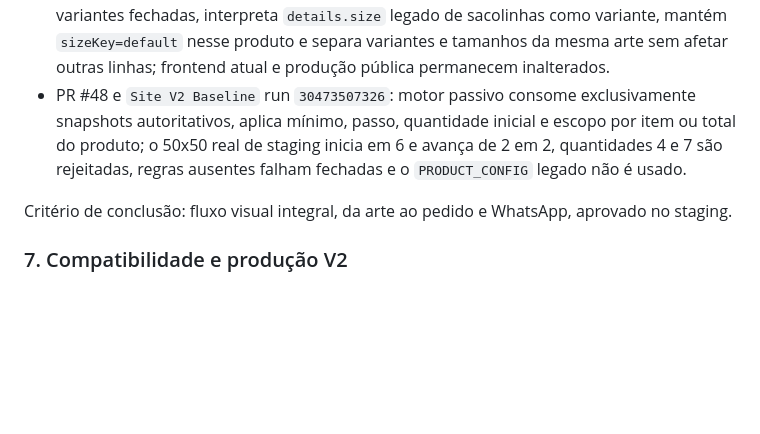
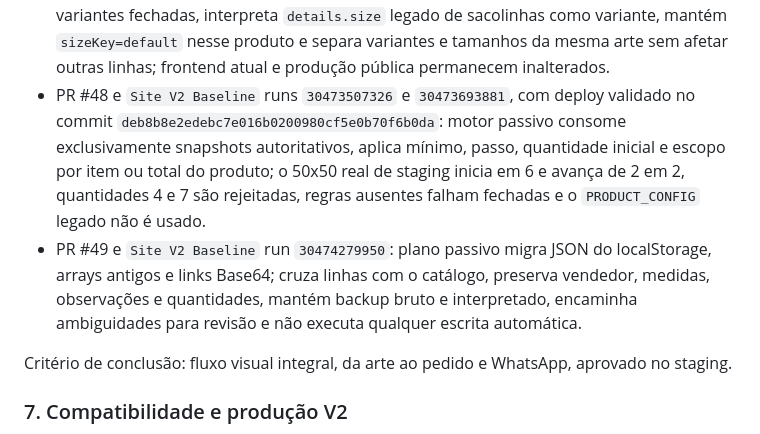
Before and after one commit to jotavgalves/new-hub-artres, a Markdown page: docs/EXECUCAO-SITE-V2-CHECKLIST.md, the part around one of its changes. Rendered like a GitHub page; blank space fills up the shorter version.

Commit message:
Conclui migração reversível do carrinho legado

```diff
--- a/docs/EXECUCAO-SITE-V2-CHECKLIST.md
+++ b/docs/EXECUCAO-SITE-V2-CHECKLIST.md
@@ -121,7 +121,8 @@ Evidência parcial:
 - PR #45 e `Site V2 Baseline` runs `30467114248` e `30467297205`, com deploy validado no commit `95302e0e02531cb1fba50ac3db73f4b9ac07c1cc`: contrato passivo de `lineId` alinhado ao `itemId` do pedido V2, distinguindo arquivo, produto, variante e tamanho; códigos visuais, quantidade, preço e observações não determinam identidade; frontend atual e produção pública permanecem inalterados.
 - PR #46 e `Site V2 Baseline` runs `30472053198` e `30472248722`, com deploy validado no commit `8bc1e4fe56bab63d514d5a44d11a9f9eb5d4593f`: coleção passiva soma apenas linhas com a mesma `lineId`, mantém o mesmo código visual em produtos e arquivos distintos, atualiza ou remove somente a linha selecionada e rejeita duplicações reais e quantidades inválidas; frontend atual e produção pública permanecem inalterados.
 - PR #47 e `Site V2 Baseline` runs `30472757733` e `30472926559`, com deploy validado no commit `b4e4c557971b491c5f3d9909f8c94f205fa3ce23`: camada passiva normaliza e valida variantes fechadas, interpreta `details.size` legado de sacolinhas como variante, mantém `sizeKey=default` nesse produto e separa variantes e tamanhos da mesma arte sem afetar outras linhas; frontend atual e produção pública permanecem inalterados.
-- PR #48 e `Site V2 Baseline` run `30473507326`: motor passivo consome exclusivamente snapshots autoritativos, aplica mínimo, passo, quantidade inicial e escopo por item ou total do produto; o 50x50 real de staging inicia em 6 e avança de 2 em 2, quantidades 4 e 7 são rejeitadas, regras ausentes falham fechadas e o `PRODUCT_CONFIG` legado não é usado.
+- PR #48 e `Site V2 Baseline` runs `30473507326` e `30473693881`, com deploy validado no commit `deb8b8e2edebc7e016b0200980cf5e0b70f6b0da`: motor passivo consome exclusivamente snapshots autoritativos, aplica mínimo, passo, quantidade inicial e escopo por item ou total do produto; o 50x50 real de staging inicia em 6 e avança de 2 em 2, quantidades 4 e 7 são rejeitadas, regras ausentes falham fechadas e o `PRODUCT_CONFIG` legado não é usado.
+- PR #49 e `Site V2 Baseline` run `30474279950`: plano passivo migra JSON do localStorage, arrays antigos e links Base64; cruza linhas com o catálogo, preserva vendedor, medidas, observações e quantidades, mantém backup bruto e interpretado, encaminha ambiguidades para revisão e não executa qualquer escrita automática.
 
 Critério de conclusão: fluxo visual integral, da arte ao pedido e WhatsApp, aprovado no staging.
 
```
Also changed, not shown: other parts of docs/EXECUCAO-SITE-V2-CHECKLIST.md (+2 -2 lines).
